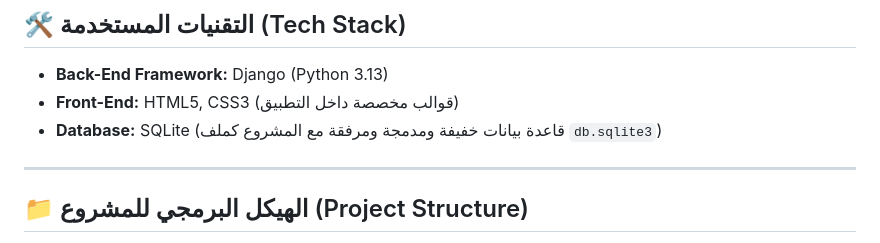
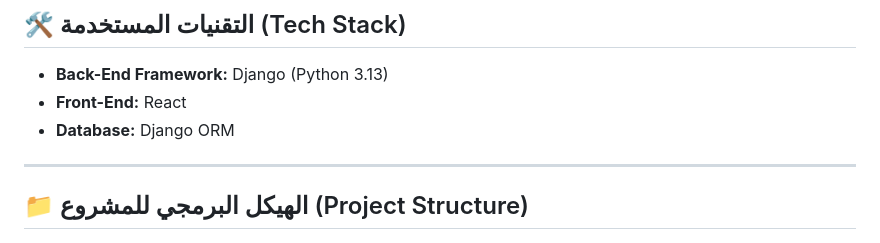
Before and after one commit to mellomello103-dev/SaadProjects, a Markdown page: README.md, the part around the change. GitHub-like rendering.

```diff
--- a/README.md
+++ b/README.md
@@ -12,8 +12,8 @@
 
 ## 🛠️ التقنيات المستخدمة (Tech Stack)
 *   **Back-End Framework:** Django (Python 3.13)
-*   **Front-End:** HTML5, CSS3 (قوالب مخصصة داخل التطبيق)
-*   **Database:** SQLite (قاعدة بيانات خفيفة ومدمجة ومرفقة مع المشروع كملف `db.sqlite3`)
+*   **Front-End:** React
+*   **Database:** Django ORM
 
 ---
 
```
